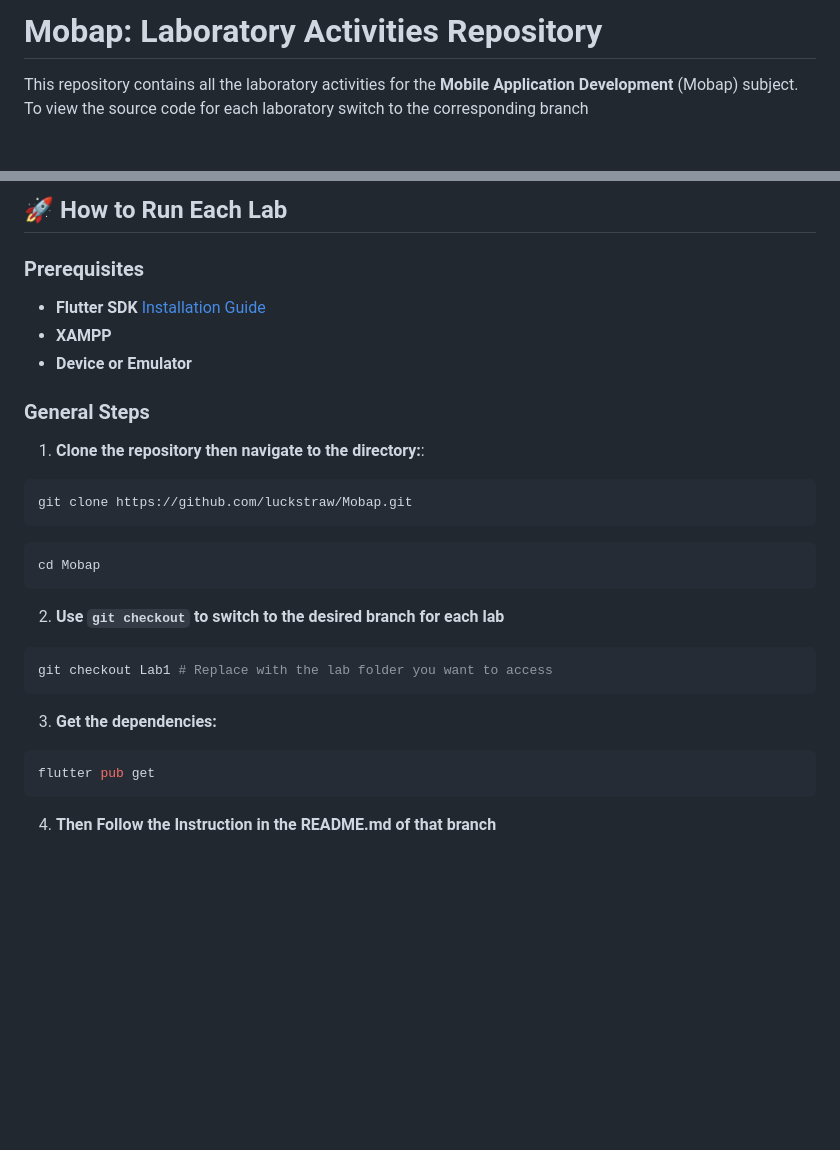
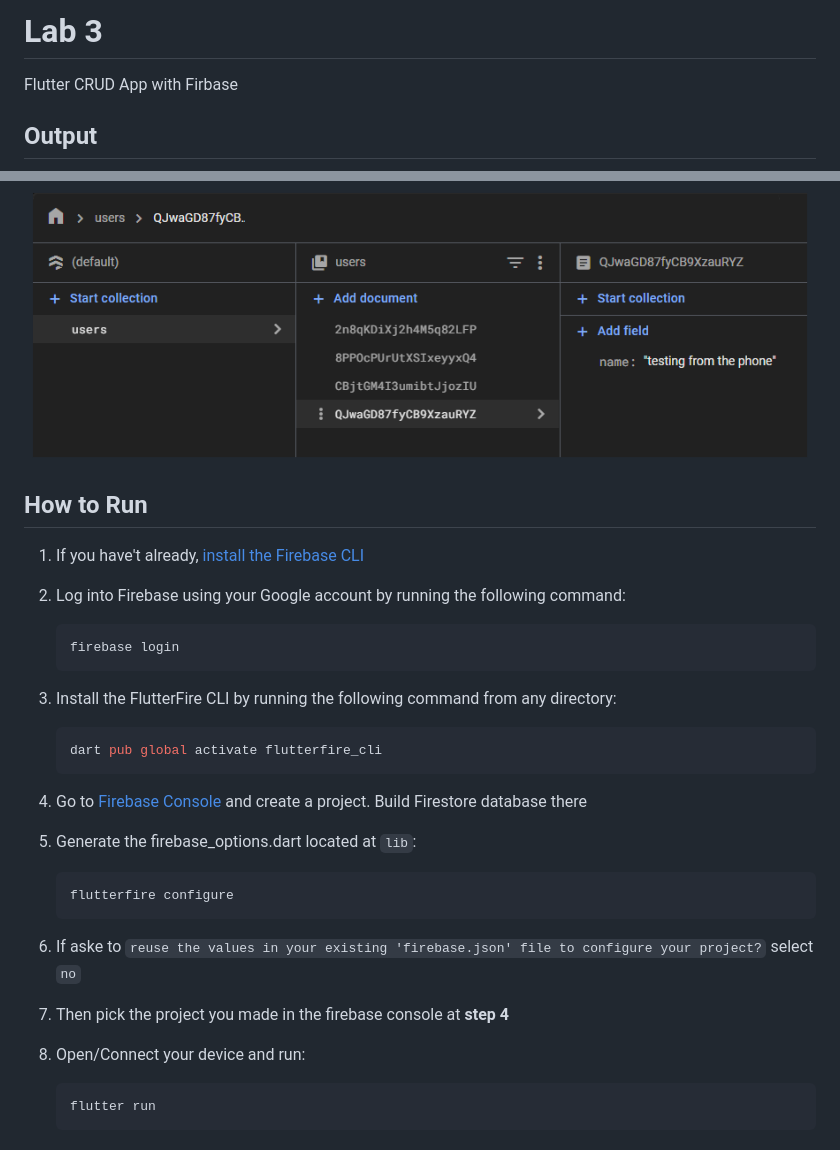
Before and after one commit to luckstraw/Mobap, a Markdown page: README.md, 2 parts joined by grey strips. Drawn GitHub-style; pictures changed too: assets/UI.png (added), assets/database.png (added); blank space fills up the shorter version.

````diff
--- a/README.md
+++ b/README.md
@@ -1,5 +1,5 @@
-# Mobap: Laboratory Activities Repository
+# Lab 3
+Flutter CRUD App with Firbase
 
-This repository contains all the laboratory activities for the **Mobile Application Development** (Mobap) subject.
-To view the source code for each laboratory switch to the corresponding branch
+## Output
 
@@ -9,29 +9,32 @@ To view the source code for each laboratory switch to the corresponding branch
 
-## 🚀 **How to Run Each Lab**
+<div align="center">
+  <img src="/assets/database.png" alt="Phone Screen">
+</div>
 
-### Prerequisites
-- **Flutter SDK** [Installation Guide](https://flutter.dev/docs/get-started/install)
-- **XAMPP**
-- **Device or Emulator**
+## How to Run
 
-### General Steps
+1. If you have't already, [install the Firebase CLI](https://firebase.google.com/docs/cli#setup_update_cli)
 
-1. **Clone the repository then navigate to the directory:**:
-```bash
-git clone https://github.com/luckstraw/Mobap.git
-```
-```bash
-cd Mobap
-```
+2. Log into Firebase using your Google account by running the following command:
+    ```bash
+    firebase login
+    ```
+3. Install the FlutterFire CLI by running the following command from any directory:
+    ```bash
+    dart pub global activate flutterfire_cli
+    ```
+4. Go to [Firebase Console](https://console.firebase.google.com/) and create a project. Build Firestore database there
 
-2. **Use `git checkout` to switch to the desired branch for each lab**
-```bash
-git checkout Lab1 # Replace with the lab folder you want to access
-```
+5. Generate the firebase_options.dart located at `lib`:
+    ```powershell
+    flutterfire configure
+    ```
 
-3. **Get the dependencies:**
-```bash
-flutter pub get
-```
+6. If aske to `reuse the values in your existing 'firebase.json' file to configure your project?` select `no`
 
-4. **Then Follow the Instruction in the README.md of that branch**
+7. Then pick the project you made in the firebase console at **step 4**
+
+8. Open/Connect your device and run:
+    ```bash
+    flutter run
+    ```
````
Also changed, not shown: other parts of README.md (+3 -3 lines).
